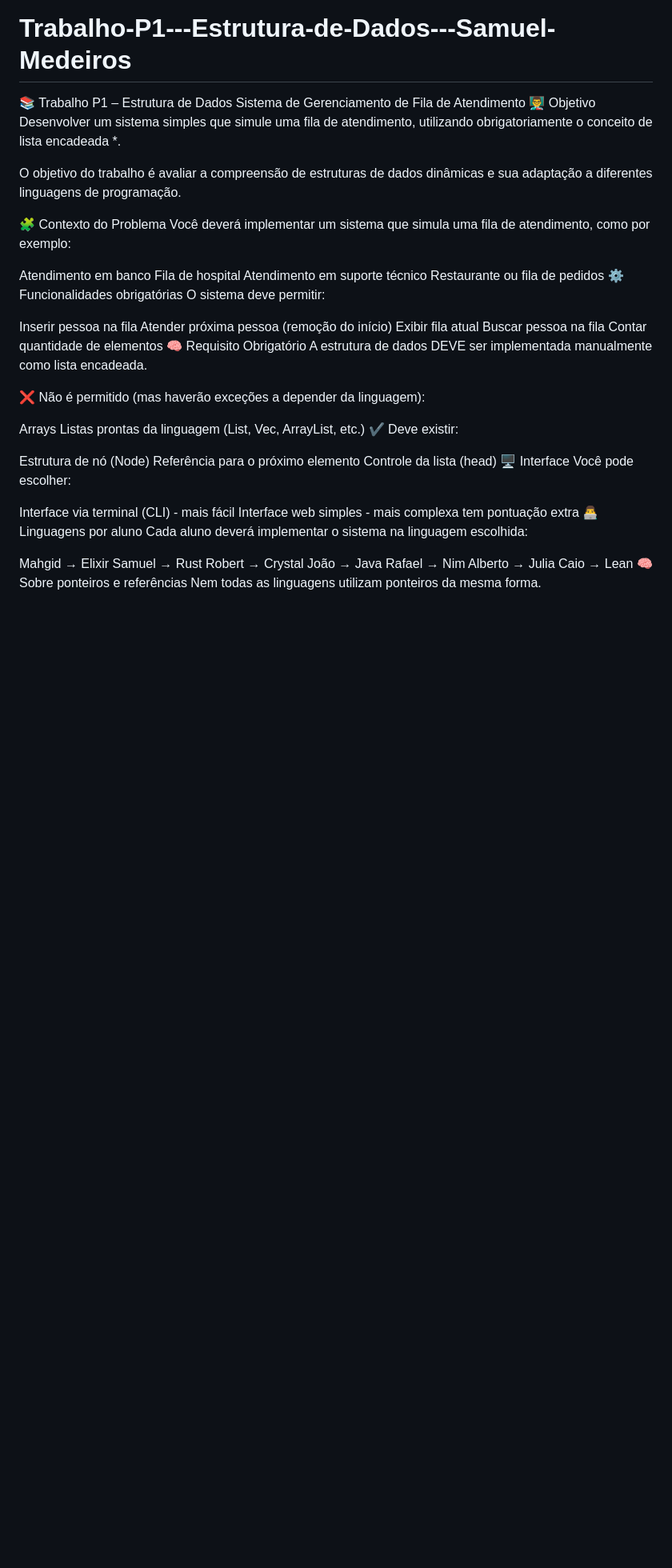
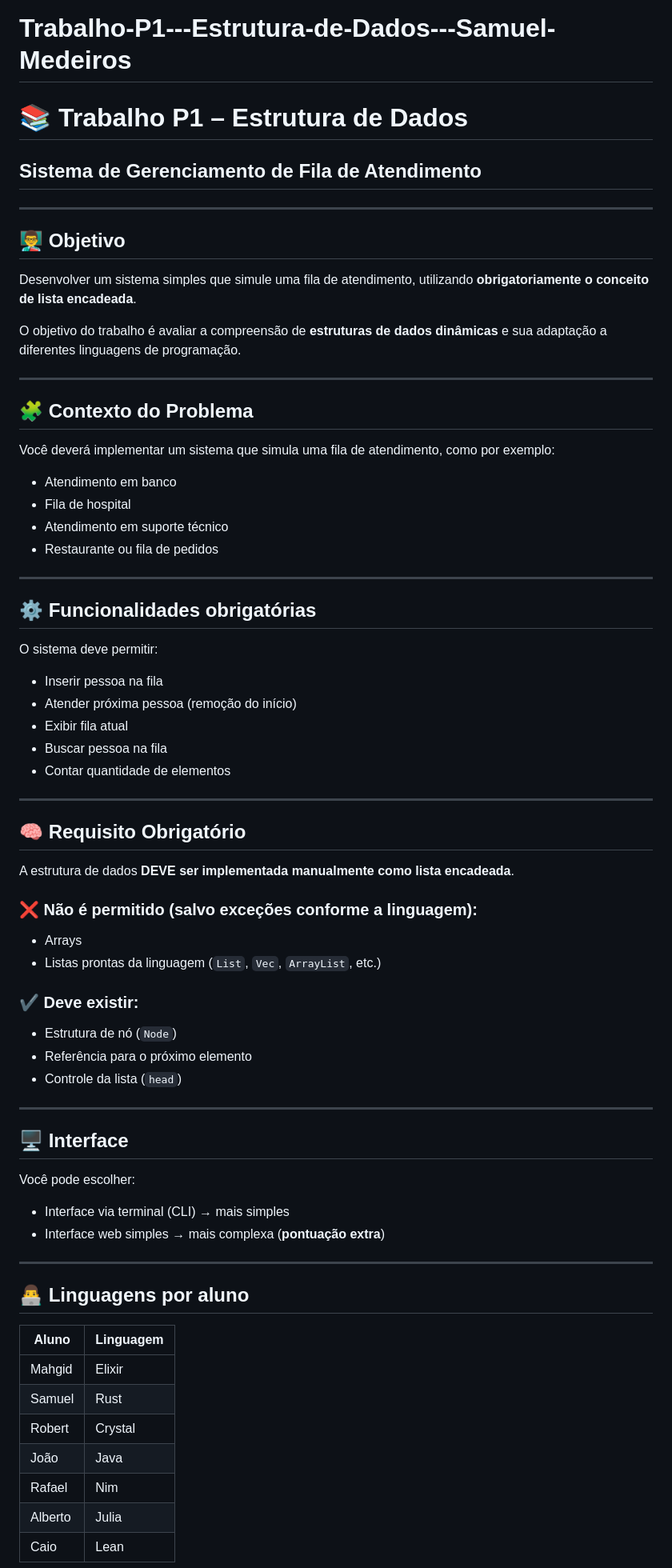
Before and after one commit to S4MUE11/Trabalho-P1---Estrutura-de-Dados---Samuel-Medeiros, a Markdown page: README.md, the part around one of its changes. Shown at 80% size. Rendered like a GitHub page; blank space fills up the shorter version.

```diff
--- a/README.md
+++ b/README.md
@@ -1,52 +1,69 @@
 # Trabalho-P1---Estrutura-de-Dados---Samuel-Medeiros
 
-📚 Trabalho P1 – Estrutura de Dados
-Sistema de Gerenciamento de Fila de Atendimento
-👨‍🏫 Objetivo
-Desenvolver um sistema simples que simule uma fila de atendimento, utilizando obrigatoriamente o conceito de lista encadeada *.
+# 📚 Trabalho P1 – Estrutura de Dados
+## Sistema de Gerenciamento de Fila de Atendimento
 
-O objetivo do trabalho é avaliar a compreensão de estruturas de dados dinâmicas e sua adaptação a diferentes linguagens de programação.
+---
 
-🧩 Contexto do Problema
+## 👨‍🏫 Objetivo
+Desenvolver um sistema simples que simule uma fila de atendimento, utilizando **obrigatoriamente o conceito de lista encadeada**.
+
+O objetivo do trabalho é avaliar a compreensão de **estruturas de dados dinâmicas** e sua adaptação a diferentes linguagens de programação.
+
+---
+
+## 🧩 Contexto do Problema
 Você deverá implementar um sistema que simula uma fila de atendimento, como por exemplo:
 
-Atendimento em banco
-Fila de hospital
-Atendimento em suporte técnico
-Restaurante ou fila de pedidos
-⚙️ Funcionalidades obrigatórias
+- Atendimento em banco
+- Fila de hospital
+- Atendimento em suporte técnico
+- Restaurante ou fila de pedidos
+
+---
+
+## ⚙️ Funcionalidades obrigatórias
 O sistema deve permitir:
 
-Inserir pessoa na fila
-Atender próxima pessoa (remoção do início)
-Exibir fila atual
-Buscar pessoa na fila
-Contar quantidade de elementos
-🧠 Requisito Obrigatório
-A estrutura de dados DEVE ser implementada manualmente como lista encadeada.
+- Inserir pessoa na fila
+- Atender próxima pessoa (remoção do início)
+- Exibir fila atual
+- Buscar pessoa na fila
+- Contar quantidade de elementos
 
-❌ Não é permitido (mas haverão exceções a depender da linguagem):
+---
 
-Arrays
-Listas prontas da linguagem (List, Vec, ArrayList, etc.)
-✔ Deve existir:
+## 🧠 Requisito Obrigatório
+A estrutura de dados **DEVE ser implementada manualmente como lista encadeada**.
 
-Estrutura de nó (Node)
-Referência para o próximo elemento
-Controle da lista (head)
-🖥️ Interface
+### ❌ Não é permitido (salvo exceções conforme a linguagem):
+- Arrays
+- Listas prontas da linguagem (`List`, `Vec`, `ArrayList`, etc.)
+
+### ✔ Deve existir:
+- Estrutura de nó (`Node`)
+- Referência para o próximo elemento
+- Controle da lista (`head`)
+
+---
+
+## 🖥️ Interface
 Você pode escolher:
 
-Interface via terminal (CLI) - mais fácil
-Interface web simples - mais complexa tem pontuação extra
-👨‍💻 Linguagens por aluno
-Cada aluno deverá implementar o sistema na linguagem escolhida:
+- Interface via terminal (CLI) → mais simples
+- Interface web simples → mais complexa (**pontuação extra**)
 
-Mahgid → Elixir
-Samuel → Rust
-Robert → Crystal
-João → Java
-Rafael → Nim
-Alberto → Julia
-Caio → Lean
-🧠 Sobre ponteiros e referências
+---
+
+## 👨‍💻 Linguagens por aluno
+
+| Aluno   | Linguagem |
+|--------|----------|
+| Mahgid | Elixir   |
+| Samuel | Rust     |
+| Robert | Crystal  |
+| João   | Java     |
+| Rafael | Nim      |
+| Alberto| Julia    |
+| Caio   | Lean     |
+
```
Also changed, not shown: other parts of README.md (+32 -25 lines).
